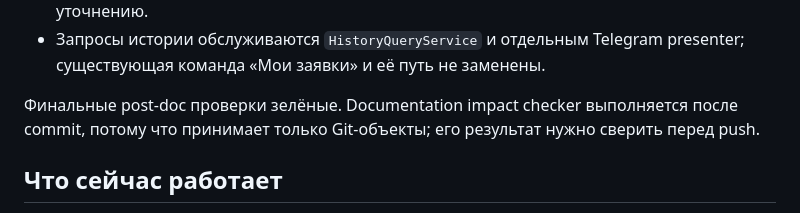
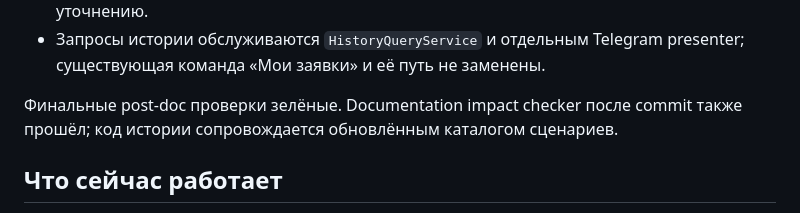
Before and after one commit to Dzmitry-Radziuk/Ai-agent-order-assistant, a Markdown page: PROJECT_HANDOFF.md, the part around the change. Drawn GitHub-style.

Commit message:
docs: record history query validation

```diff
--- a/PROJECT_HANDOFF.md
+++ b/PROJECT_HANDOFF.md
@@ -66,9 +66,8 @@ production refactor не начинать.
 - Запросы истории обслуживаются `HistoryQueryService` и отдельным Telegram
   presenter; существующая команда «Мои заявки» и её путь не заменены.
 
-Финальные post-doc проверки зелёные. Documentation impact checker выполняется после
-commit, потому что принимает только Git-объекты; его результат нужно сверить перед
-push.
+Финальные post-doc проверки зелёные. Documentation impact checker после commit
+также прошёл; код истории сопровождается обновлённым каталогом сценариев.
 
 ## Что сейчас работает
 
```
